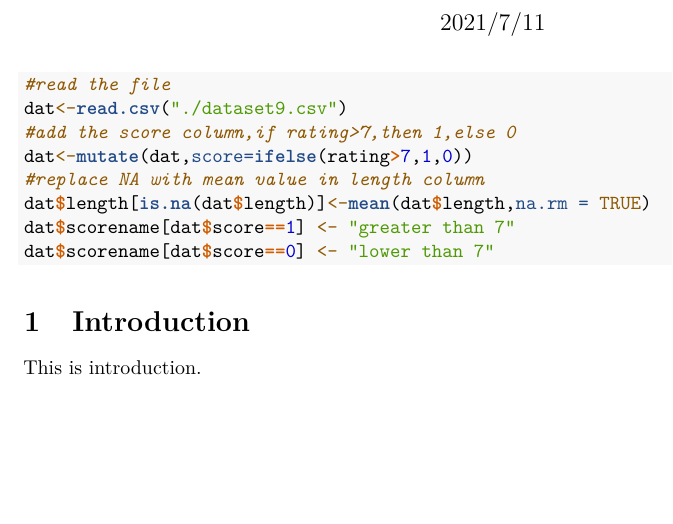
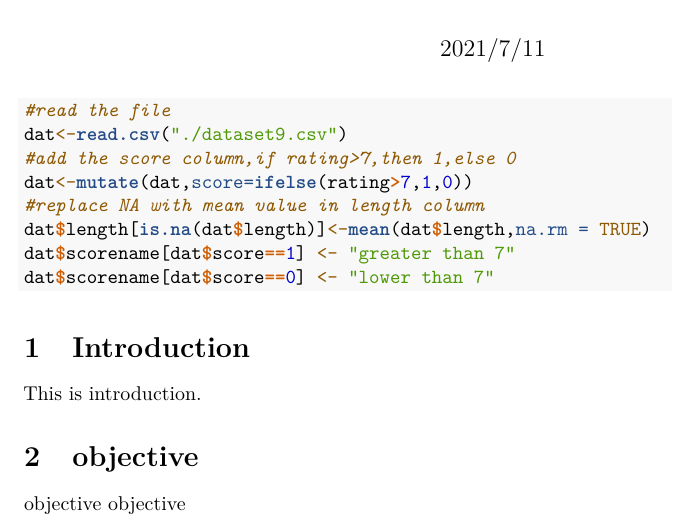
Before and after one commit to jlice/git-demo, an R Markdown document (project.Rmd): part of the page, cut so that both start at the same text, the shorter picture padded with empty space. Rendered offline with R 4.5, knitr and Pandoc, then LaTeX, with nearby package versions; the code chunks are not run, so their results and figures are left out.

Commit message:
add objective

```diff
--- a/project.Rmd
+++ b/project.Rmd
@@ -57,3 +57,8 @@ dat$scorename[dat$score==0] <- "lower than 7"
 # Introduction {#sec:Intro}
 
 This is introduction.
+
+
+# objective
+
+objective objective
```
